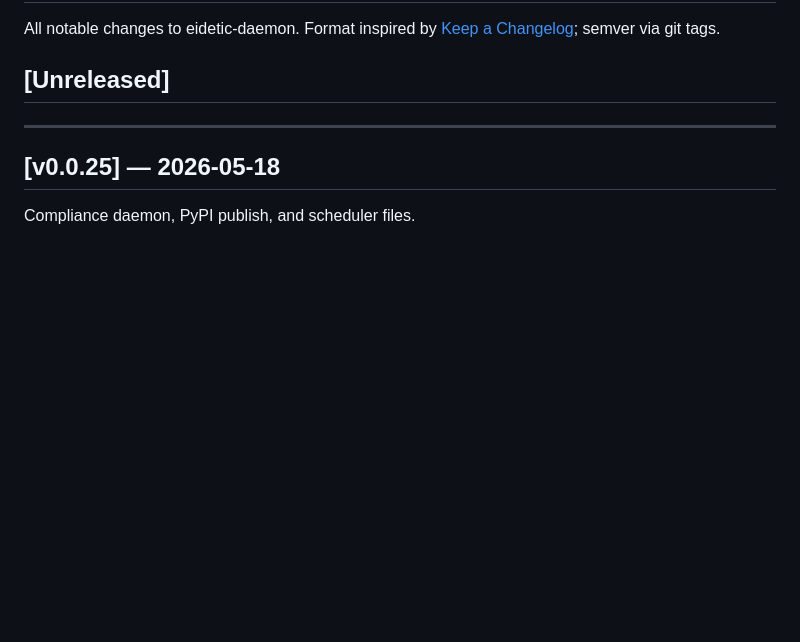
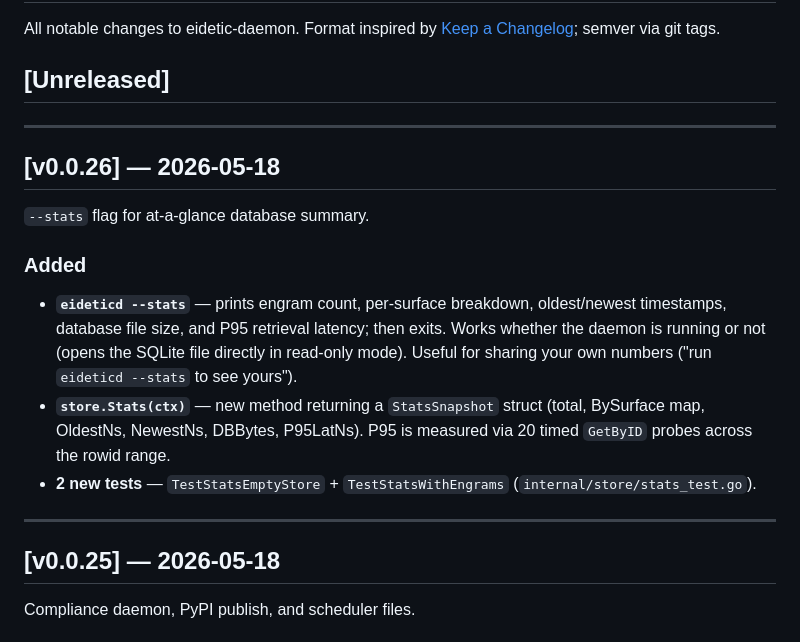
Before and after one commit to eidetic-works/eidetic-daemon, a Markdown page: CHANGELOG.md, the part around the change. GitHub-like rendering; blank space fills up the shorter version.

Commit message:
chore(changelog): add v0.0.26 release notes

```diff
--- a/CHANGELOG.md
+++ b/CHANGELOG.md
@@ -3,6 +3,18 @@
 All notable changes to eidetic-daemon. Format inspired by [Keep a Changelog](https://keepachangelog.com/); semver via git tags.
 
 ## [Unreleased]
+
+---
+
+## [v0.0.26] — 2026-05-18
+
+`--stats` flag for at-a-glance database summary.
+
+### Added
+
+- **`eideticd --stats`** — prints engram count, per-surface breakdown, oldest/newest timestamps, database file size, and P95 retrieval latency; then exits. Works whether the daemon is running or not (opens the SQLite file directly in read-only mode). Useful for sharing your own numbers ("run `eideticd --stats` to see yours").
+- **`store.Stats(ctx)`** — new method returning a `StatsSnapshot` struct (total, BySurface map, OldestNs, NewestNs, DBBytes, P95LatNs). P95 is measured via 20 timed `GetByID` probes across the rowid range.
+- **2 new tests** — `TestStatsEmptyStore` + `TestStatsWithEngrams` (`internal/store/stats_test.go`).
 
 ---
 
```
